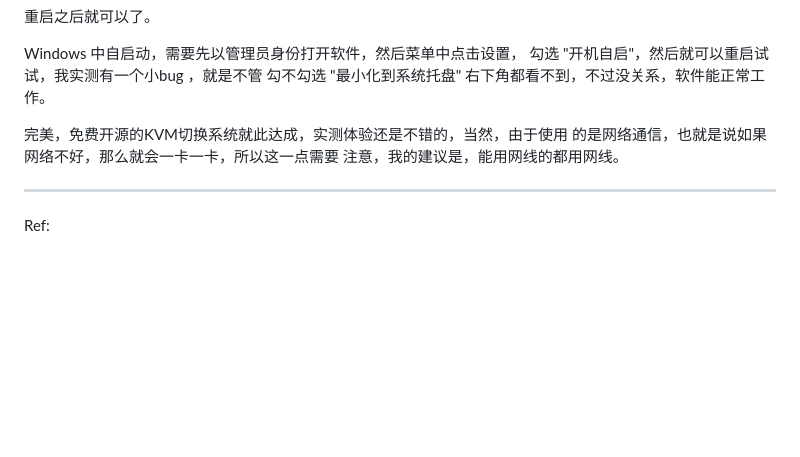
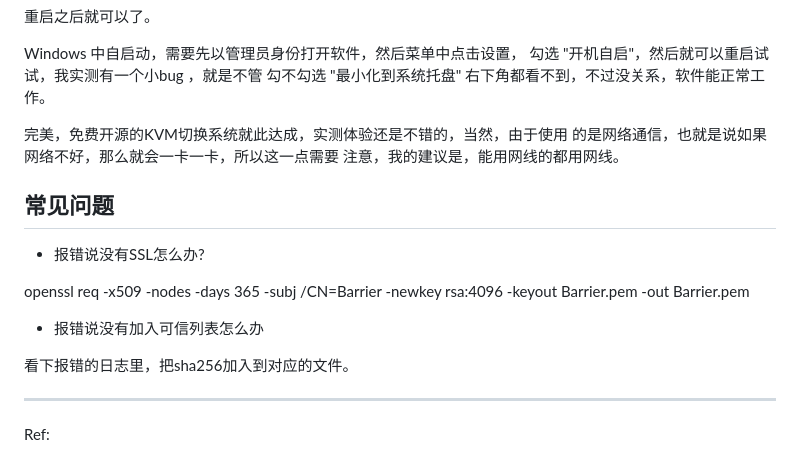
Before and after one commit to jiajunhuang/blog, a Markdown page: articles/2021_11_26-use_barrier.md, the part around the change. Rendered like a GitHub page; blank space fills up the shorter version.

Commit message:
sync at Mon Nov  6 06:30:46 PM CST 2023

```diff
--- a/articles/2021_11_26-use_barrier.md
+++ b/articles/2021_11_26-use_barrier.md
@@ -104,6 +104,16 @@ Windows 中自启动，需要先以管理员身份打开软件，然后菜单中
 的是网络通信，也就是说如果网络不好，那么就会一卡一卡，所以这一点需要
 注意，我的建议是，能用网线的都用网线。
 
+## 常见问题
+
+- 报错说没有SSL怎么办?
+
+openssl req -x509 -nodes -days 365 -subj /CN=Barrier -newkey rsa:4096 -keyout Barrier.pem -out Barrier.pem
+
+- 报错说没有加入可信列表怎么办
+
+看下报错的日志里，把sha256加入到对应的文件。
+
 ---
 
 Ref:
```
